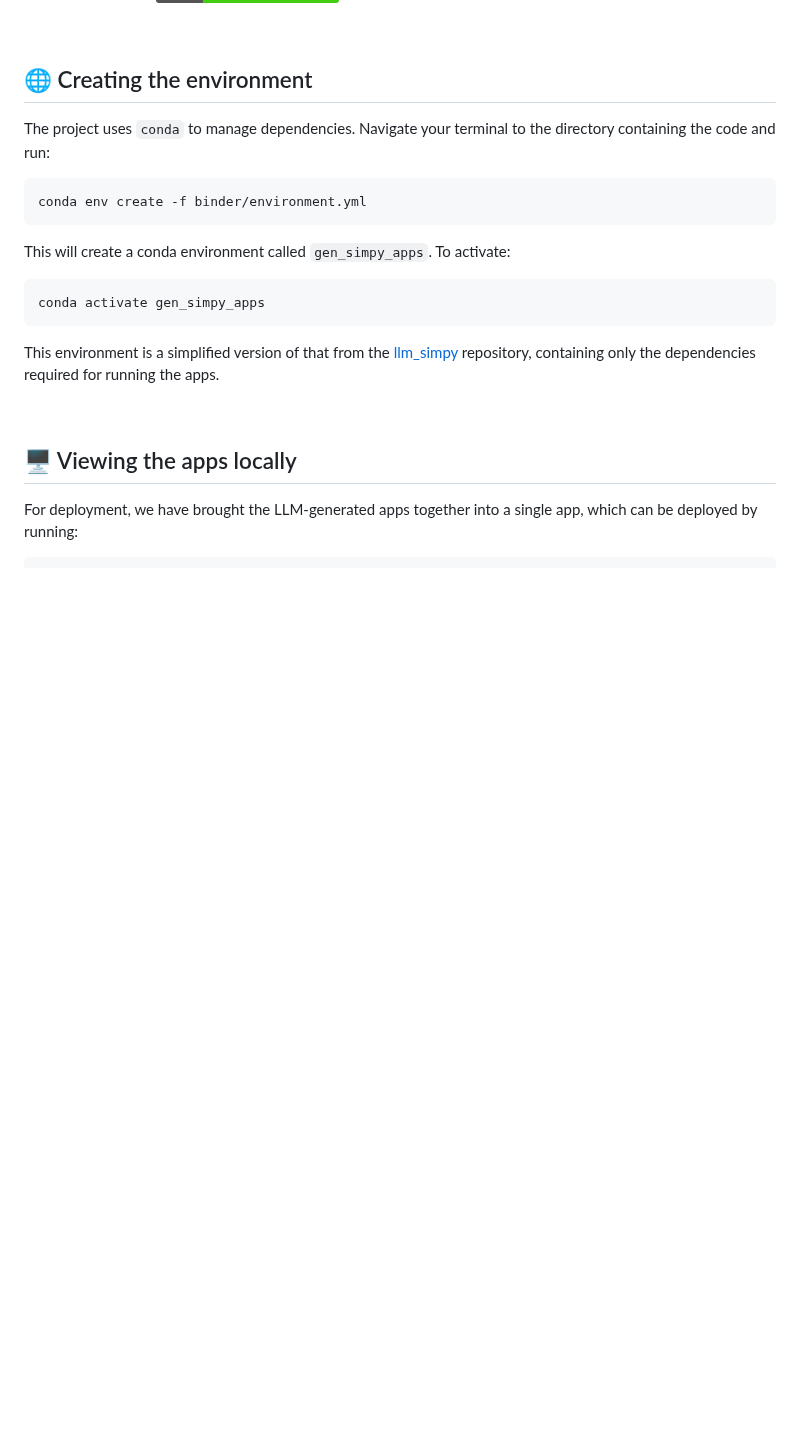
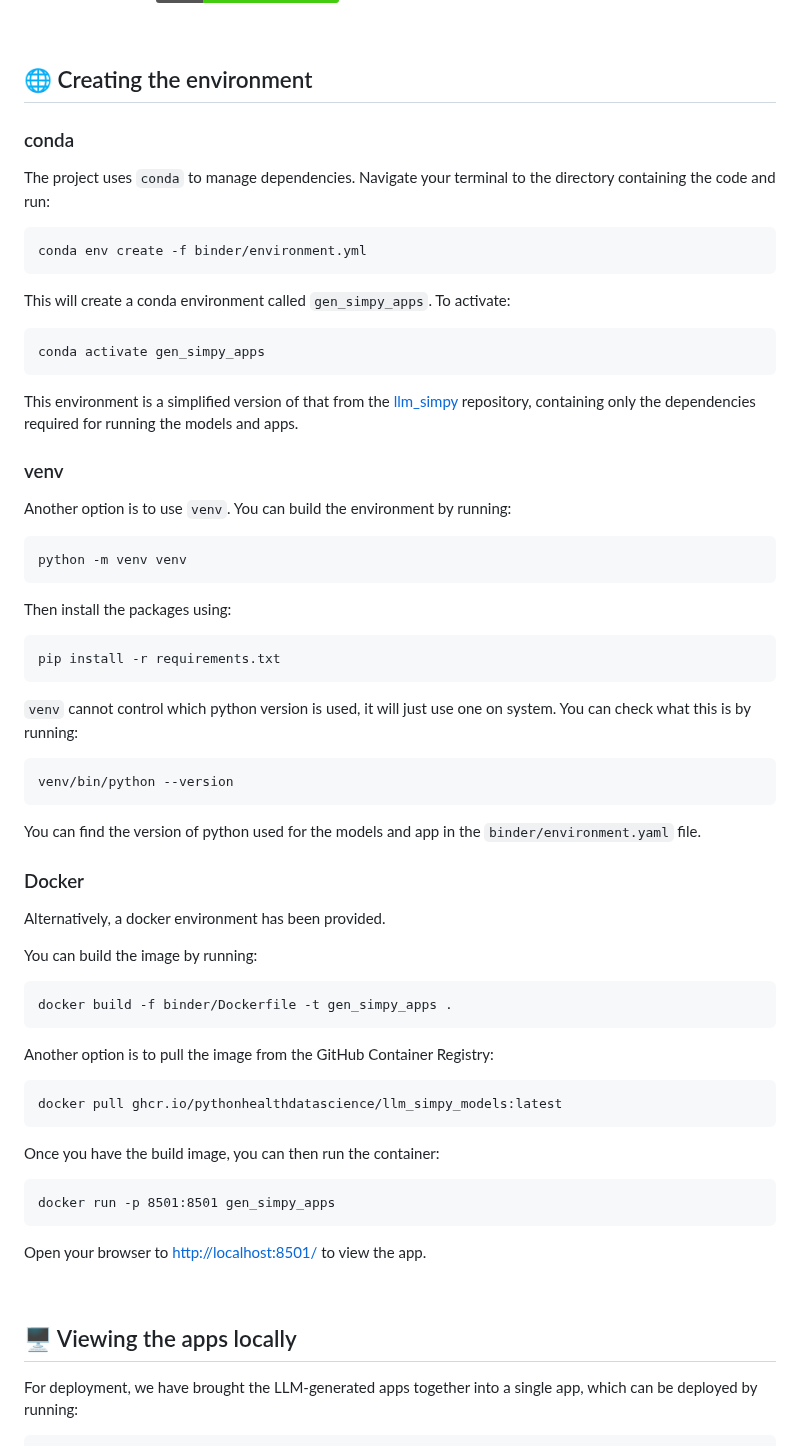
Before and after one commit to pythonhealthdatascience/llm_simpy_models, a Markdown page: README.md, the part around the change. Drawn GitHub-style; badges without logos; blank space fills up the shorter version.

Commit message:
docs(readme): add venv + docker instructions

````diff
--- a/README.md
+++ b/README.md
@@ -39,6 +39,8 @@ For a full record of the generation of these models, please refer to: https://gi
 
 ## 🌐 Creating the environment
 
+### conda
+
 The project uses `conda` to manage dependencies. Navigate your terminal to the directory containing the code and run:
 
 ```
@@ -51,7 +53,53 @@ This will create a conda environment called `gen_simpy_apps`. To activate:
 conda activate gen_simpy_apps
 ```
 
-This environment is a simplified version of that from the [llm_simpy](https://github.com/pythonhealthdatascience/llm_simpy) repository, containing only the dependencies required for running the apps.
+This environment is a simplified version of that from the [llm_simpy](https://github.com/pythonhealthdatascience/llm_simpy) repository, containing only the dependencies required for running the models and apps.
+
+### venv
+
+Another option is to use `venv`. You can build the environment by running:
+
+```
+python -m venv venv
+```
+
+Then install the packages using:
+
+```
+pip install -r requirements.txt
+```
+
+`venv` cannot control which python version is used, it will just use one on system. You can check what this is by running:
+
+```
+venv/bin/python --version
+```
+
+You can find the version of python used for the models and app in the `binder/environment.yaml` file.
+
+### Docker
+
+Alternatively, a docker environment has been provided.
+
+You can build the image by running:
+
+```
+docker build -f binder/Dockerfile -t gen_simpy_apps .
+```
+
+Another option is to pull the image from the GitHub Container Registry:
+
+```
+docker pull ghcr.io/pythonhealthdatascience/llm_simpy_models:latest
+```
+
+Once you have the build image, you can then run the container:
+
+```
+docker run -p 8501:8501 gen_simpy_apps
+```
+
+Open your browser to <http://localhost:8501/> to view the app.
 
 <br>
 
````
